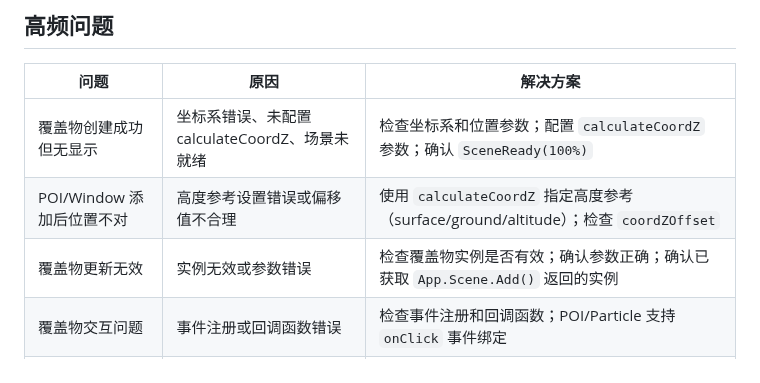
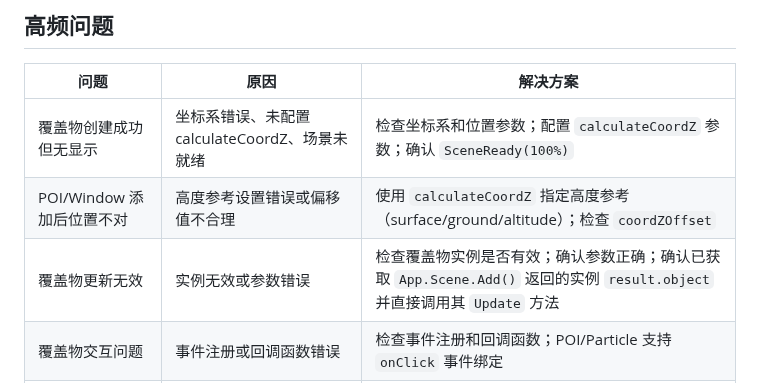
Before and after one commit to 51WDP-AICoding/WDP-AICoding, a Markdown page: skills/wdp-api-coverings-unified/SKILL.md, the part around the change. GitHub-like rendering.

Commit message:
docs(skill): update coverings unified SKILL.md to reflect correct App.Scene.Add result object access

```diff
--- a/skills/wdp-api-coverings-unified/SKILL.md
+++ b/skills/wdp-api-coverings-unified/SKILL.md
@@ -266,7 +266,7 @@ await App.Component.VideoUI.Add([obj]);
 |------|------|---------|
 | 覆盖物创建成功但无显示 | 坐标系错误、未配置 calculateCoordZ、场景未就绪 | 检查坐标系和位置参数；配置 `calculateCoordZ` 参数；确认 `SceneReady(100%)` |
 | POI/Window 添加后位置不对 | 高度参考设置错误或偏移值不合理 | 使用 `calculateCoordZ` 指定高度参考（surface/ground/altitude）；检查 `coordZOffset` |
-| 覆盖物更新无效 | 实例无效或参数错误 | 检查覆盖物实例是否有效；确认参数正确；确认已获取 `App.Scene.Add()` 返回的实例 |
+| 覆盖物更新无效 | 实例无效或参数错误 | 检查覆盖物实例是否有效；确认参数正确；确认已获取 `App.Scene.Add()` 返回的实例 `result.object` 并直接调用其 `Update` 方法 |
 | 覆盖物交互问题 | 事件注册或回调函数错误 | 检查事件注册和回调函数；POI/Particle 支持 `onClick` 事件绑定 |
 | POI 点击后未弹出 Window | 事件未绑定或参数错误 | 确认已使用 `poiObj.onClick()` 绑定事件；确认 Window 的 URL 和位置参数正确；参考 `official-entity-coverings.md` |
 
```
